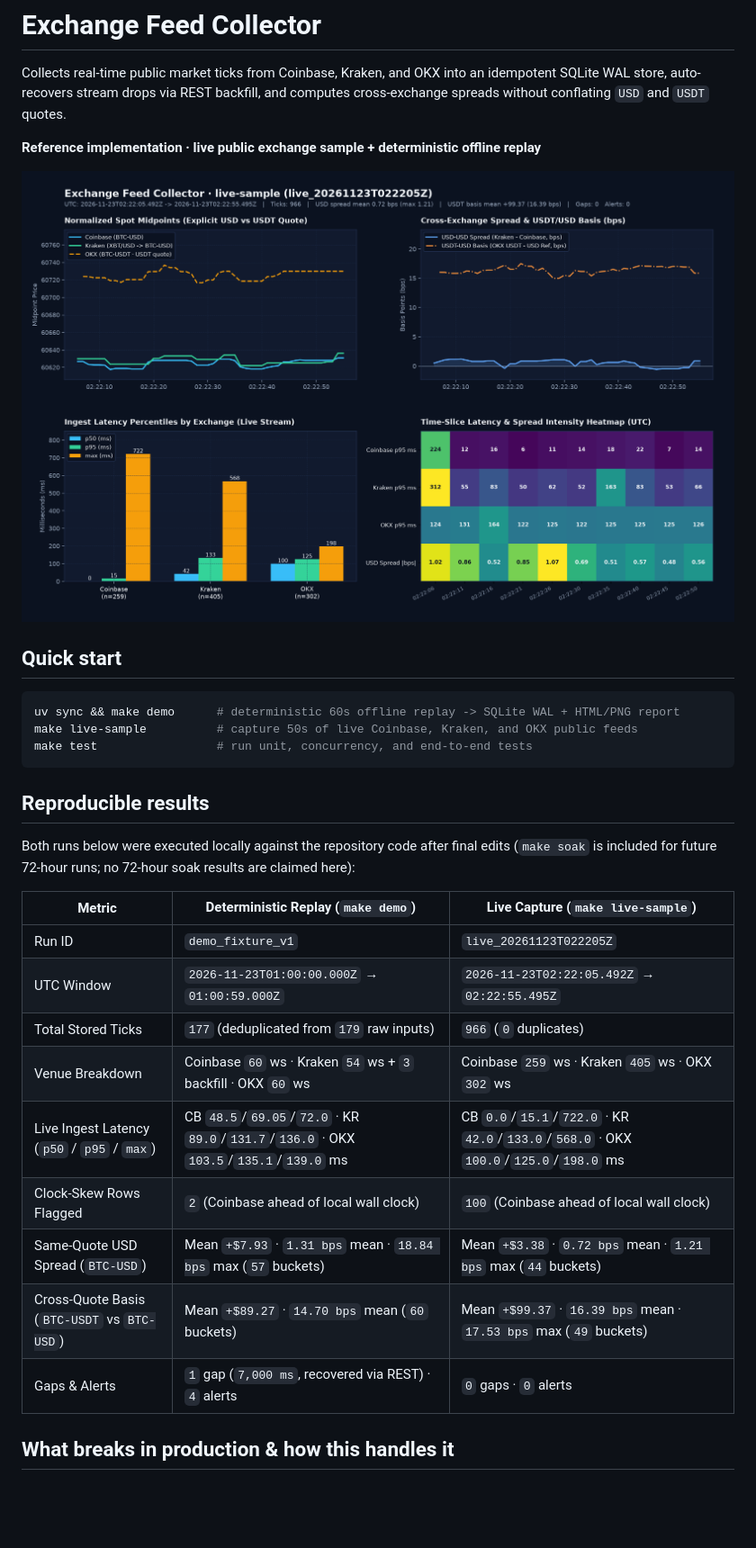
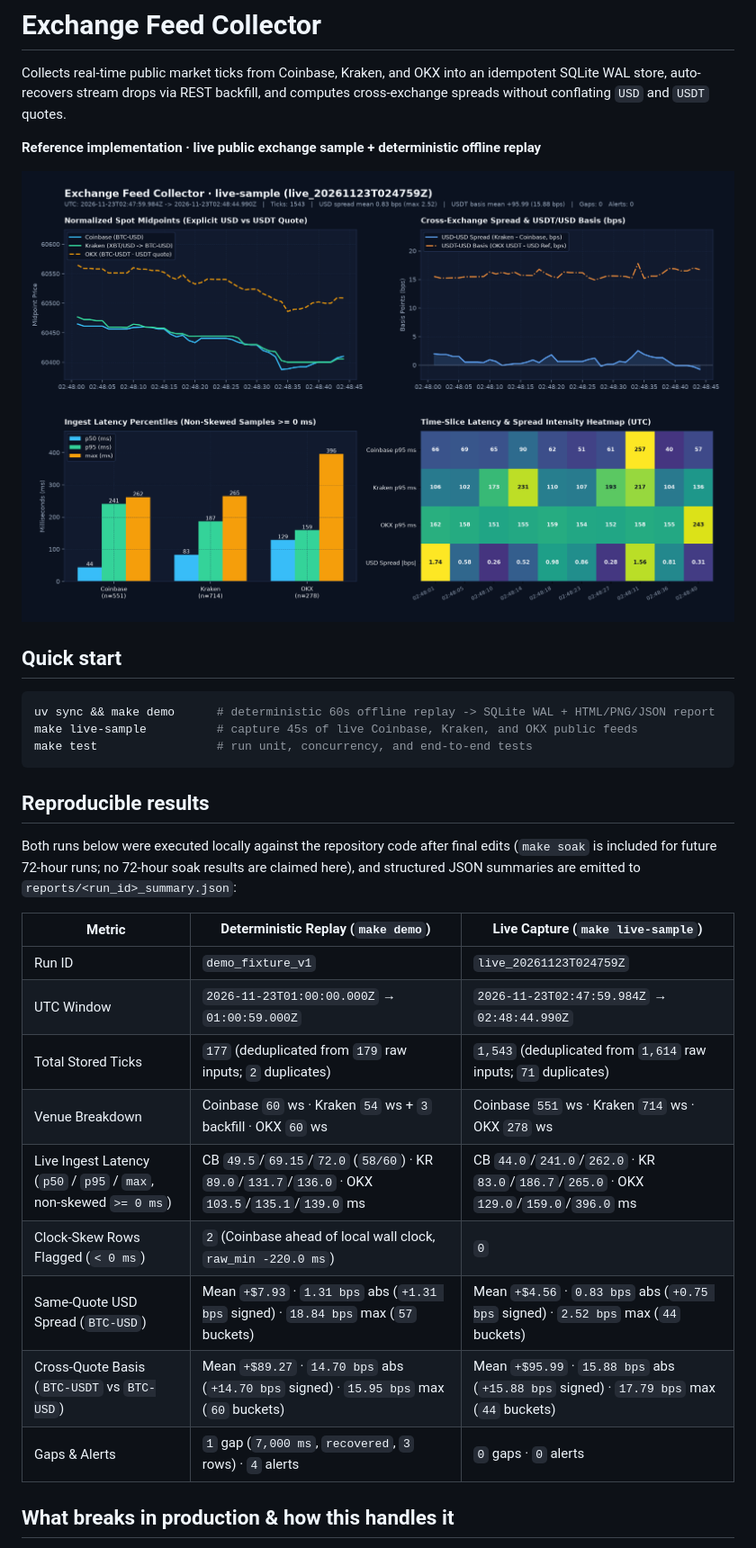
Before and after one commit to rockcli/exchange-feed-collector, a Markdown page: README.md, the part around one of its changes. Shown at 90% size. GitHub-like rendering; pictures changed too: assets/demo_overview.png; blank space fills up the shorter version.

Commit message:
fix: resolve P1 dedup, circuit breaker, backfill verification, and structured reporting

````diff
--- a/README.md
+++ b/README.md
@@ -9,26 +9,26 @@ Collects real-time public market ticks from Coinbase, Kraken, and OKX into an id
 ## Quick start
 
 ```bash
-uv sync && make demo      # deterministic 60s offline replay -> SQLite WAL + HTML/PNG report
-make live-sample          # capture 50s of live Coinbase, Kraken, and OKX public feeds
+uv sync && make demo      # deterministic 60s offline replay -> SQLite WAL + HTML/PNG/JSON report
+make live-sample          # capture 45s of live Coinbase, Kraken, and OKX public feeds
 make test                 # run unit, concurrency, and end-to-end tests
 ```
 
 ## Reproducible results
 
-Both runs below were executed locally against the repository code after final edits (`make soak` is included for future 72-hour runs; no 72-hour soak results are claimed here):
+Both runs below were executed locally against the repository code after final edits (`make soak` is included for future 72-hour runs; no 72-hour soak results are claimed here), and structured JSON summaries are emitted to `reports/<run_id>_summary.json`:
 
 | Metric | Deterministic Replay (`make demo`) | Live Capture (`make live-sample`) |
 | --- | --- | --- |
-| Run ID | `demo_fixture_v1` | `live_20261123T022205Z` |
-| UTC Window | `2026-11-23T01:00:00.000Z` → `01:00:59.000Z` | `2026-11-23T02:22:05.492Z` → `02:22:55.495Z` |
-| Total Stored Ticks | `177` (deduplicated from `179` raw inputs) | `966` (`0` duplicates) |
-| Venue Breakdown | Coinbase `60` ws · Kraken `54` ws + `3` backfill · OKX `60` ws | Coinbase `259` ws · Kraken `405` ws · OKX `302` ws |
-| Live Ingest Latency (`p50` / `p95` / `max`) | CB `48.5`/`69.05`/`72.0` · KR `89.0`/`131.7`/`136.0` · OKX `103.5`/`135.1`/`139.0` ms | CB `0.0`/`15.1`/`722.0` · KR `42.0`/`133.0`/`568.0` · OKX `100.0`/`125.0`/`198.0` ms |
-| Clock-Skew Rows Flagged | `2` (Coinbase ahead of local wall clock) | `100` (Coinbase ahead of local wall clock) |
-| Same-Quote USD Spread (`BTC-USD`) | Mean `+$7.93` · `1.31 bps` mean · `18.84 bps` max (`57` buckets) | Mean `+$3.38` · `0.72 bps` mean · `1.21 bps` max (`44` buckets) |
-| Cross-Quote Basis (`BTC-USDT` vs `BTC-USD`) | Mean `+$89.27` · `14.70 bps` mean (`60` buckets) | Mean `+$99.37` · `16.39 bps` mean · `17.53 bps` max (`49` buckets) |
-| Gaps & Alerts | `1` gap (`7,000 ms`, recovered via REST) · `4` alerts | `0` gaps · `0` alerts |
+| Run ID | `demo_fixture_v1` | `live_20261123T024759Z` |
+| UTC Window | `2026-11-23T01:00:00.000Z` → `01:00:59.000Z` | `2026-11-23T02:47:59.984Z` → `02:48:44.990Z` |
+| Total Stored Ticks | `177` (deduplicated from `179` raw inputs; `2` duplicates) | `1,543` (deduplicated from `1,614` raw inputs; `71` duplicates) |
+| Venue Breakdown | Coinbase `60` ws · Kraken `54` ws + `3` backfill · OKX `60` ws | Coinbase `551` ws · Kraken `714` ws · OKX `278` ws |
+| Live Ingest Latency (`p50` / `p95` / `max`, non-skewed `>= 0 ms`) | CB `49.5`/`69.15`/`72.0` (`58/60`) · KR `89.0`/`131.7`/`136.0` · OKX `103.5`/`135.1`/`139.0` ms | CB `44.0`/`241.0`/`262.0` · KR `83.0`/`186.7`/`265.0` · OKX `129.0`/`159.0`/`396.0` ms |
+| Clock-Skew Rows Flagged (`< 0 ms`) | `2` (Coinbase ahead of local wall clock, `raw_min -220.0 ms`) | `0` |
+| Same-Quote USD Spread (`BTC-USD`) | Mean `+$7.93` · `1.31 bps` abs (`+1.31 bps` signed) · `18.84 bps` max (`57` buckets) | Mean `+$4.56` · `0.83 bps` abs (`+0.75 bps` signed) · `2.52 bps` max (`44` buckets) |
+| Cross-Quote Basis (`BTC-USDT` vs `BTC-USD`) | Mean `+$89.27` · `14.70 bps` abs (`+14.70 bps` signed) · `15.95 bps` max (`60` buckets) | Mean `+$95.99` · `15.88 bps` abs (`+15.88 bps` signed) · `17.79 bps` max (`44` buckets) |
+| Gaps & Alerts | `1` gap (`7,000 ms`, `recovered`, `3` rows) · `4` alerts | `0` gaps · `0` alerts |
 
 ## What breaks in production & how this handles it
 
````
Also changed, not shown: other parts of README.md (+6 -6 lines), DESIGN_NOTES.md (+21 -15 lines), assets/platform_blurb.md (+5 -1 lines), assets/cover_1600x1200.png, 13 other files.
